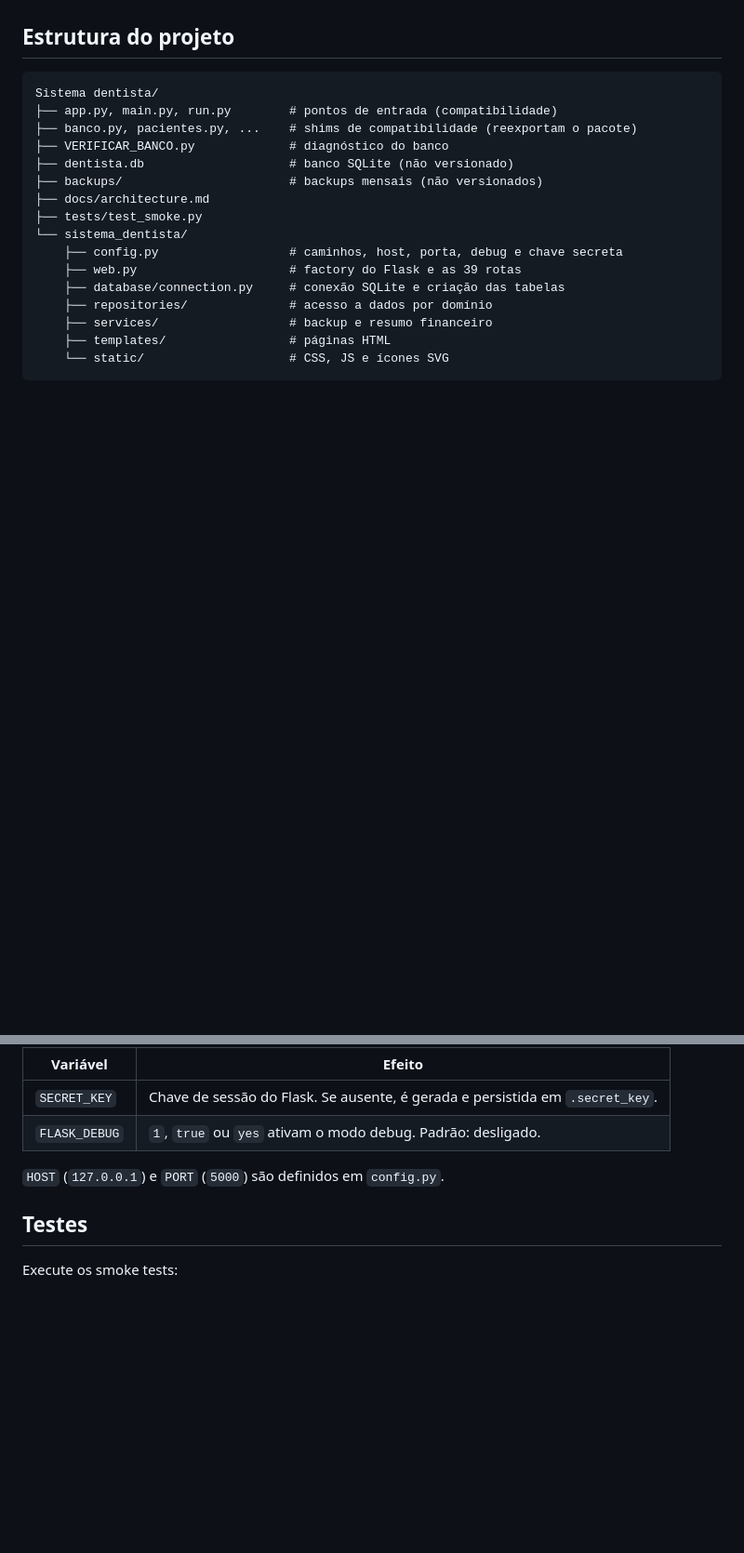
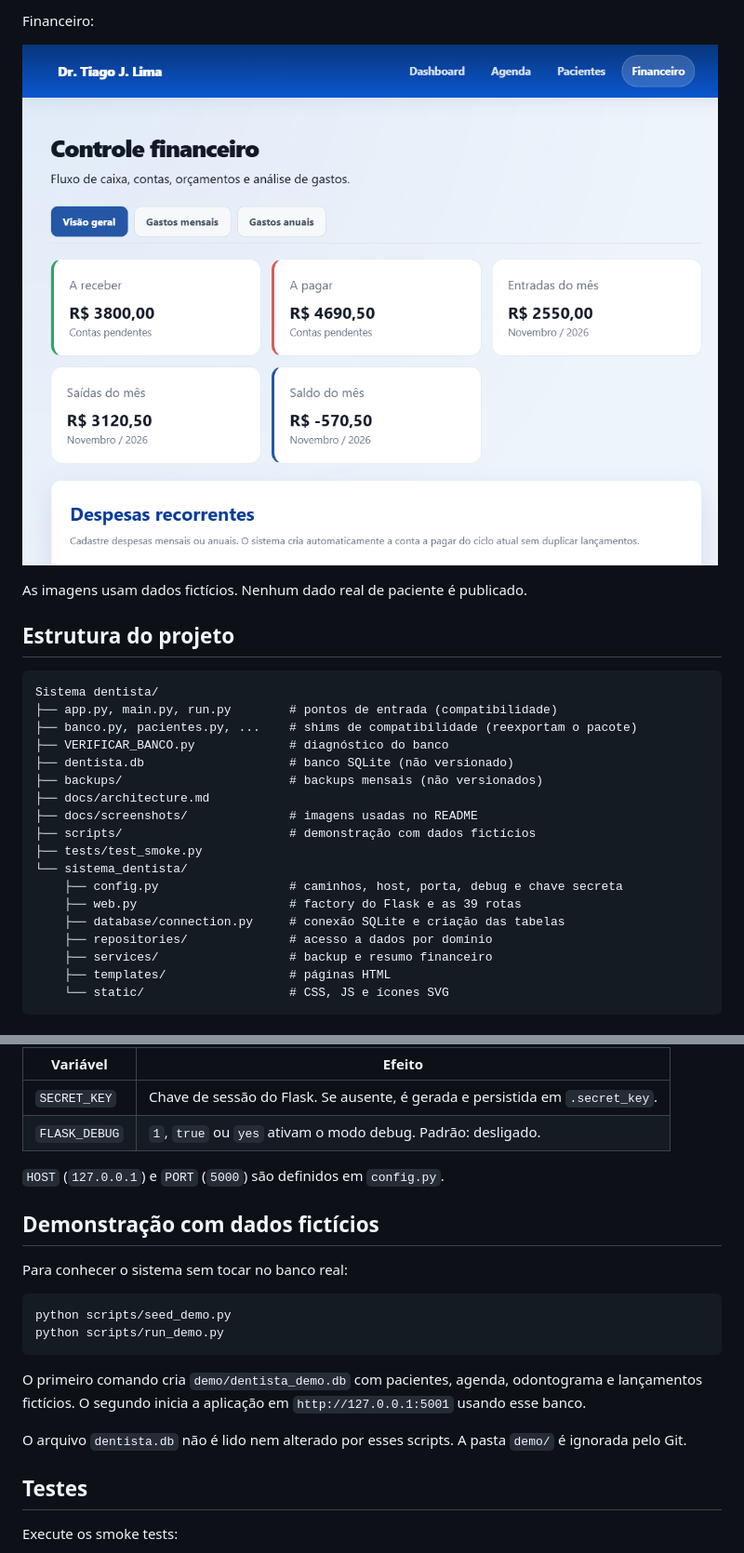
Before and after one commit to tiagoj-prog/sistema-dentista, a Markdown page: README.md, 2 parts joined by grey strips. Shown at 93% size. Drawn GitHub-style; pictures changed too: docs/screenshots/financeiro.png (added); blank space fills up the shorter version.

````diff
--- a/README.md
+++ b/README.md
@@ -16,3 +30,9 @@ O sistema concentra funcionalidades de:
+Financeiro:
+
+![Controle financeiro](docs/screenshots/financeiro.png)
+
+As imagens usam dados fictícios. Nenhum dado real de paciente é publicado.
+
 ## Estrutura do projeto
 
 ```text
@@ -23,6 +43,8 @@ Sistema dentista/
 ├── dentista.db                    # banco SQLite (não versionado)
 ├── backups/                       # backups mensais (não versionados)
 ├── docs/architecture.md
+├── docs/screenshots/              # imagens usadas no README
+├── scripts/                       # demonstração com dados fictícios
 ├── tests/test_smoke.py
 └── sistema_dentista/
     ├── config.py                  # caminhos, host, porta, debug e chave secreta
@@ -95,6 +117,19 @@ Não é necessário criar arquivo `.env` para rodar localmente. As configuraçõ
 | `FLASK_DEBUG` | `1`, `true` ou `yes` ativam o modo debug. Padrão: desligado. |
 
 `HOST` (`127.0.0.1`) e `PORT` (`5000`) são definidos em `config.py`.
+
+## Demonstração com dados fictícios
+
+Para conhecer o sistema sem tocar no banco real:
+
+```bash
+python scripts/seed_demo.py
+python scripts/run_demo.py
+```
+
+O primeiro comando cria `demo/dentista_demo.db` com pacientes, agenda, odontograma e lançamentos fictícios. O segundo inicia a aplicação em `http://127.0.0.1:5001` usando esse banco.
+
+O arquivo `dentista.db` não é lido nem alterado por esses scripts. A pasta `demo/` é ignorada pelo Git.
 
 ## Testes
 
````
Also changed, not shown: other parts of README.md (+14 -0 lines), AGENTS.md (+2 -0 lines), docs/architecture.md (+5 -1 lines), docs/screenshots/agenda.png (added), docs/screenshots/dashboard.png (added), docs/screenshots/odontograma.png (added), 4 other files.
